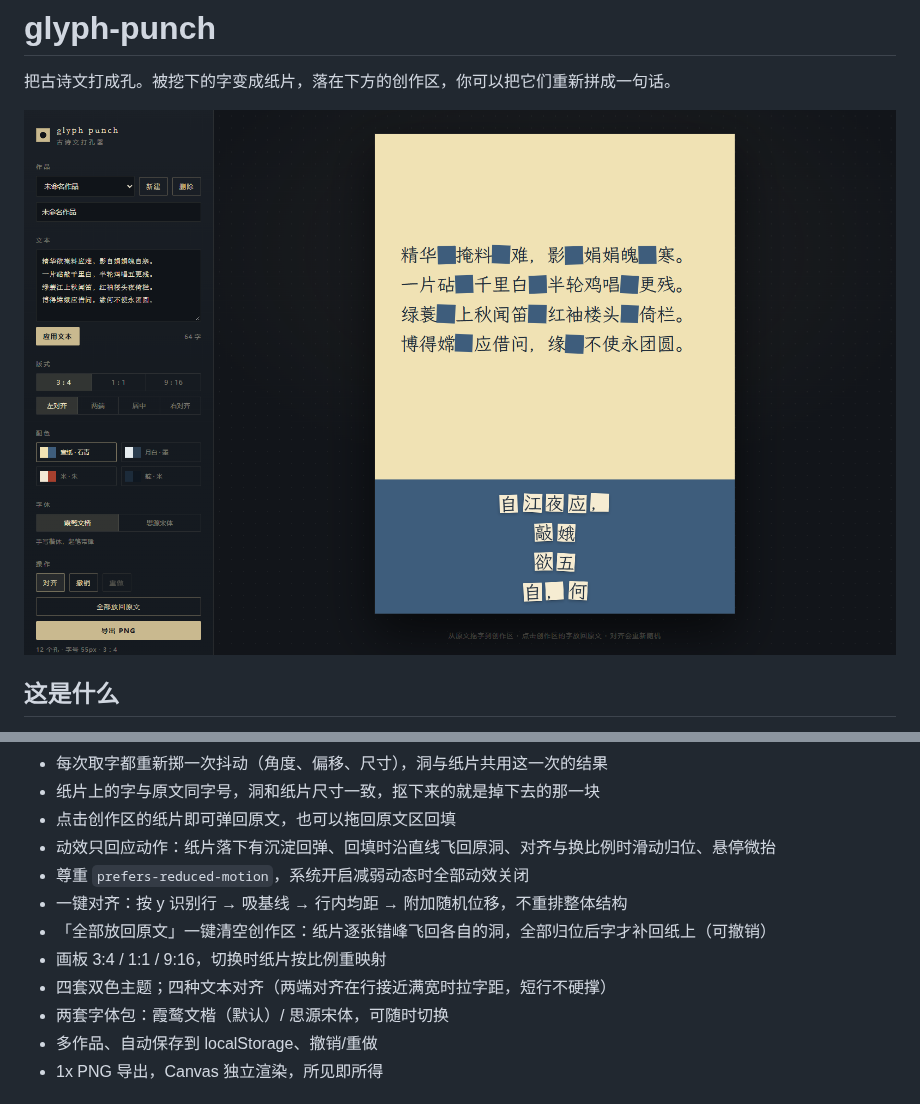
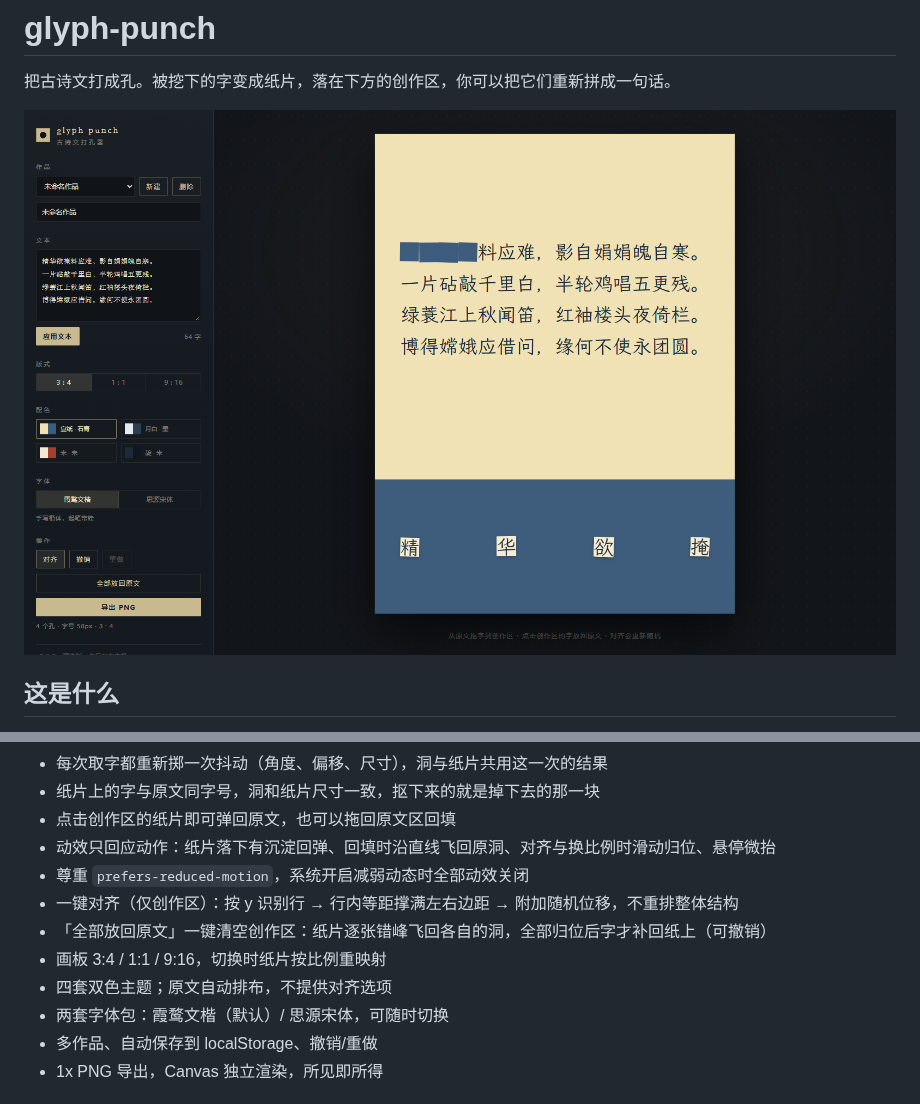
Before and after one commit to wry-tsuki/glyph-punch, a Markdown page: README.md, 2 parts joined by grey strips. GitHub-like rendering; pictures changed too: docs/preview.png.

Commit message:
feat: 原文自动排布，创作区行内两端撑满 (v0.4.0)
- 移除原文对齐选项（左/两端/居中/右），正文固定左起自动排布
- 创作区对齐保留 y 聚类行识别，行内按实际纸片宽度等距撑满左右边距
- 单张纸片的行保持居中
- 清理 Work.align 与相关 UI
- 更新 PRD、README 与预览图

```diff
--- a/README.md
+++ b/README.md
@@ -20,10 +20,10 @@
 - 点击创作区的纸片即可弹回原文，也可以拖回原文区回填
 - 动效只回应动作：纸片落下有沉淀回弹、回填时沿直线飞回原洞、对齐与换比例时滑动归位、悬停微抬
 - 尊重 `prefers-reduced-motion`，系统开启减弱动态时全部动效关闭
-- 一键对齐：按 y 识别行 → 吸基线 → 行内均距 → 附加随机位移，不重排整体结构
+- 一键对齐（仅创作区）：按 y 识别行 → 行内等距撑满左右边距 → 附加随机位移，不重排整体结构
 - 「全部放回原文」一键清空创作区：纸片逐张错峰飞回各自的洞，全部归位后字才补回纸上（可撤销）
 - 画板 3:4 / 1:1 / 9:16，切换时纸片按比例重映射
-- 四套双色主题；四种文本对齐（两端对齐在行接近满宽时拉字距，短行不硬撑）
+- 四套双色主题；原文自动排布，不提供对齐选项
 - 两套字体包：霞鹜文楷（默认）/ 思源宋体，可随时切换
 - 多作品、自动保存到 localStorage、撤销/重做
 - 1x PNG 导出，Canvas 独立渲染，所见即所得
```
Also changed, not shown: docs/PRD.md (+6 -7 lines), 6 other files.
